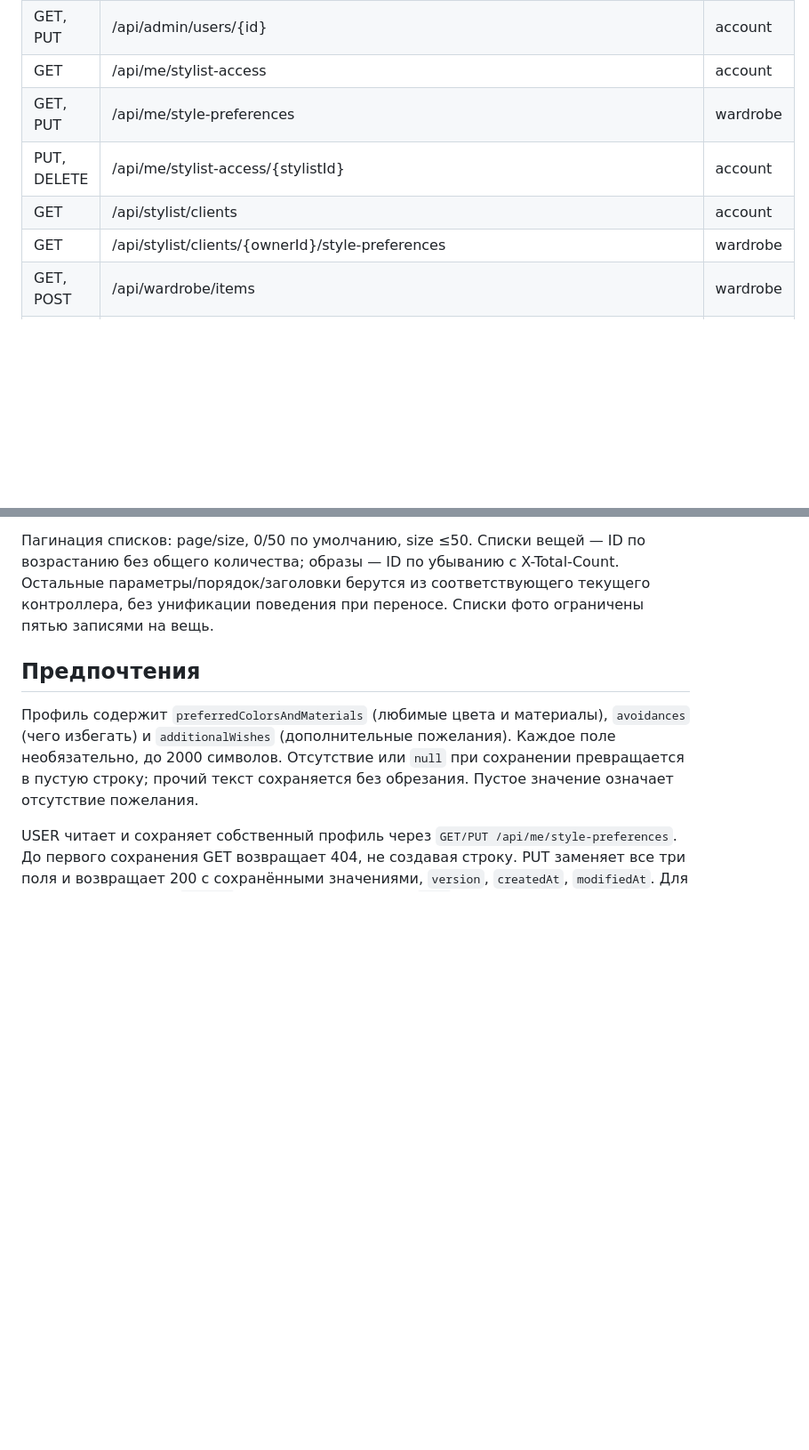
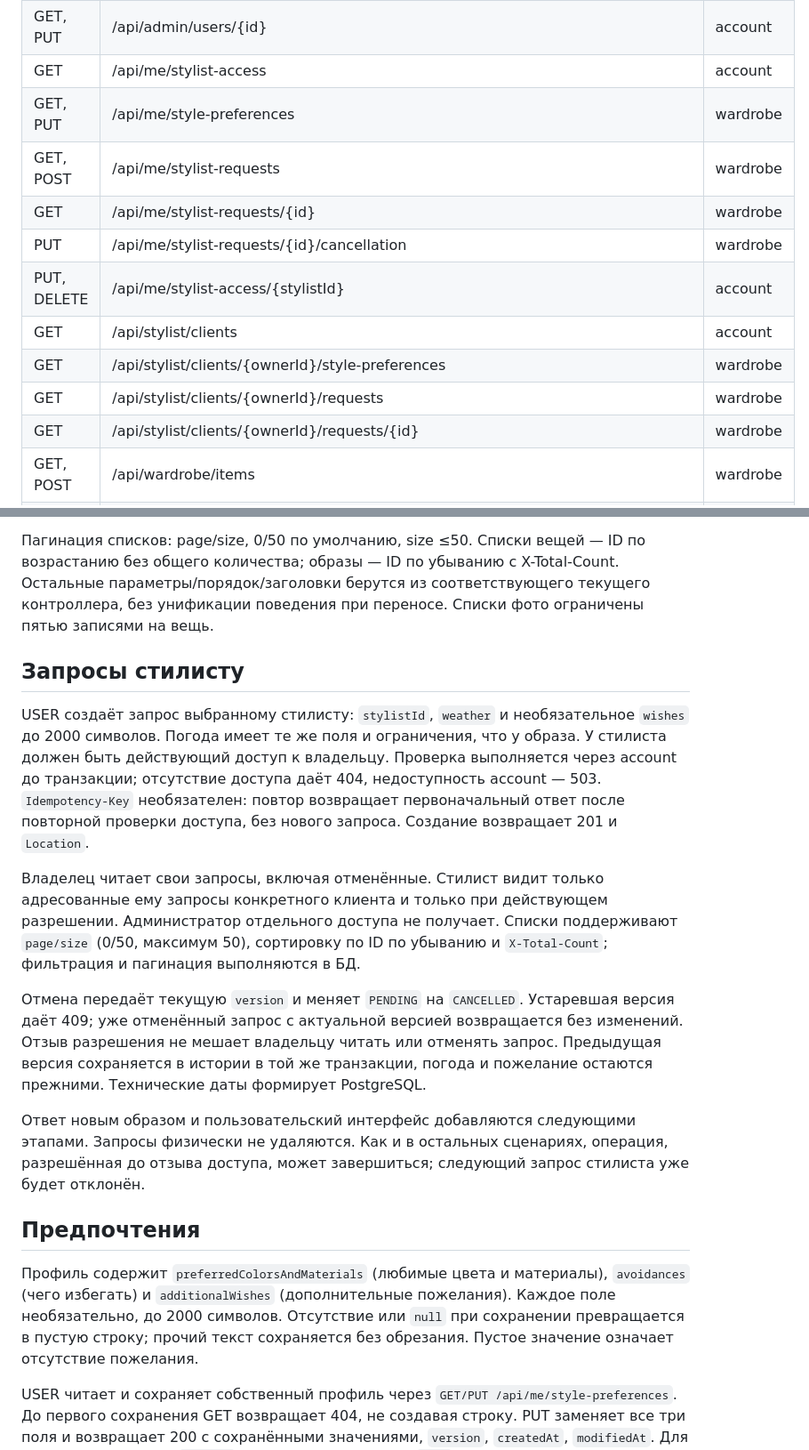
Before and after one commit to SimeonGor/clothes-advisor, a Markdown page: docs/lab2/contracts.md, 2 parts joined by grey strips. Shown at 89% size. Rendered like a GitHub page; blank space fills up the shorter version.

Commit message:
docs(lab2): describe stylist request lifecycle and data

```diff
--- a/docs/lab2/contracts.md
+++ b/docs/lab2/contracts.md
@@ -12,9 +12,14 @@
 | GET, PUT | /api/admin/users/{id} | account |
 | GET | /api/me/stylist-access | account |
 | GET, PUT | /api/me/style-preferences | wardrobe |
+| GET, POST | /api/me/stylist-requests | wardrobe |
+| GET | /api/me/stylist-requests/{id} | wardrobe |
+| PUT | /api/me/stylist-requests/{id}/cancellation | wardrobe |
 | PUT, DELETE | /api/me/stylist-access/{stylistId} | account |
 | GET | /api/stylist/clients | account |
 | GET | /api/stylist/clients/{ownerId}/style-preferences | wardrobe |
+| GET | /api/stylist/clients/{ownerId}/requests | wardrobe |
+| GET | /api/stylist/clients/{ownerId}/requests/{id} | wardrobe |
 | GET, POST | /api/wardrobe/items | wardrobe |
 | GET, PUT, DELETE | /api/wardrobe/items/{id} | wardrobe |
 | GET, POST | /api/wardrobe/items/{itemId}/photos | wardrobe |
@@ -56,6 +61,16 @@ Gateway сначала сопоставляет точные account-пути,
 Статика /, /index.html, /demo.js и /demo.css идёт во frontend. Общий /swagger-ui/index.html обслуживает Gateway; /v3/api-docs/account и /v3/api-docs/wardrobe проксируются к соответствующим сервисам. Спецификации раздельные, с относительным server URL `/`; запросы из UI используют текущий адрес Gateway. Неизвестные /api/** и все /internal/** через Gateway дают 404, не HTML страницы. Имена discovery не создают автоматических внешних маршрутов ко всем endpoint сервисов.
 
 Пагинация списков: page/size, 0/50 по умолчанию, size ≤50. Списки вещей — ID по возрастанию без общего количества; образы — ID по убыванию с X-Total-Count. Остальные параметры/порядок/заголовки берутся из соответствующего текущего контроллера, без унификации поведения при переносе. Списки фото ограничены пятью записями на вещь.
+
+## Запросы стилисту
+
+USER создаёт запрос выбранному стилисту: `stylistId`, `weather` и необязательное `wishes` до 2000 символов. Погода имеет те же поля и ограничения, что у образа. У стилиста должен быть действующий доступ к владельцу. Проверка выполняется через account до транзакции; отсутствие доступа даёт 404, недоступность account — 503. `Idempotency-Key` необязателен: повтор возвращает первоначальный ответ после повторной проверки доступа, без нового запроса. Создание возвращает 201 и `Location`.
+
+Владелец читает свои запросы, включая отменённые. Стилист видит только адресованные ему запросы конкретного клиента и только при действующем разрешении. Администратор отдельного доступа не получает. Списки поддерживают `page/size` (0/50, максимум 50), сортировку по ID по убыванию и `X-Total-Count`; фильтрация и пагинация выполняются в БД.
+
+Отмена передаёт текущую `version` и меняет `PENDING` на `CANCELLED`. Устаревшая версия даёт 409; уже отменённый запрос с актуальной версией возвращается без изменений. Отзыв разрешения не мешает владельцу читать или отменять запрос. Предыдущая версия сохраняется в истории в той же транзакции, погода и пожелание остаются прежними. Технические даты формирует PostgreSQL.
+
+Ответ новым образом и пользовательский интерфейс добавляются следующими этапами. Запросы физически не удаляются. Как и в остальных сценариях, операция, разрешённая до отзыва доступа, может завершиться; следующий запрос стилиста уже будет отклонён.
 
 ## Предпочтения
 
```
Also changed, not shown: docs/lab2/architecture.md (+4 -1 lines), docs/lab2/diagrams/data.png, 2 other files.
